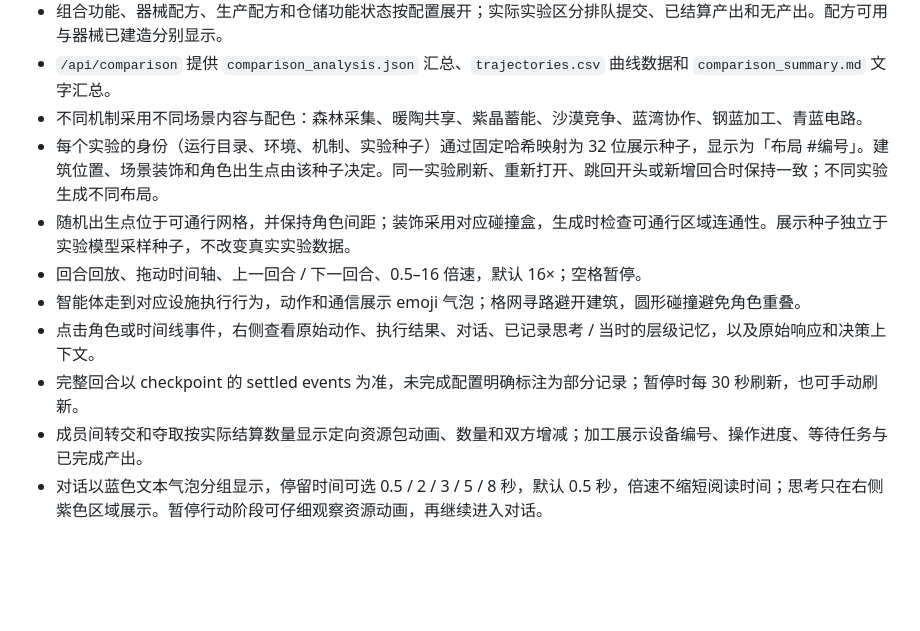
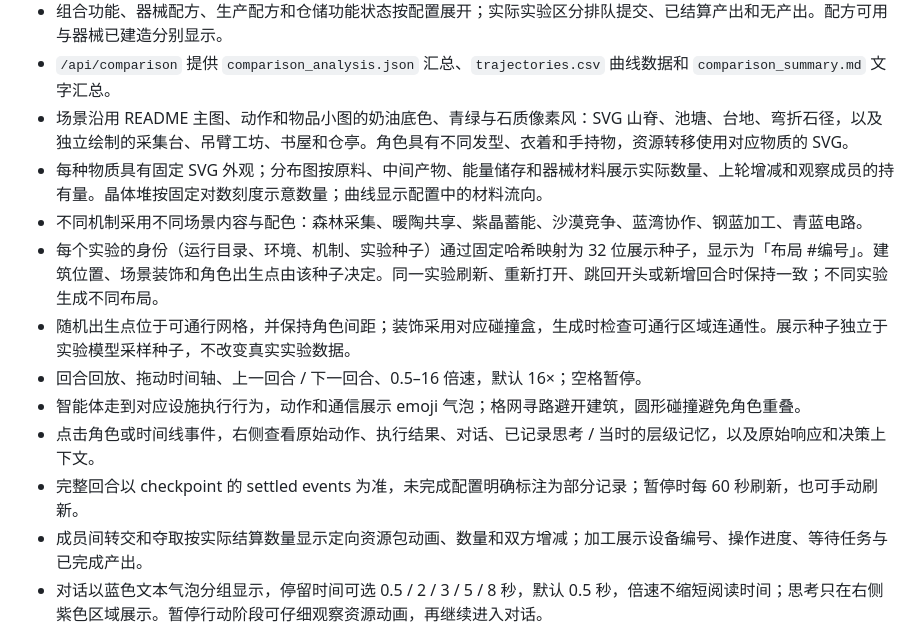
Before and after one commit to cnsdqd-dyb/Societas-Incognita, a Markdown page: visualizer/README.md, the part around the change. Rendered like a GitHub page; blank space fills up the shorter version.

```diff
--- a/visualizer/README.md
+++ b/visualizer/README.md
@@ -21,13 +21,15 @@ README 的动态 SVG 展示材料依赖、实际生产、成员间转移与数
 - 材料池与库存根据世界定义动态展示，包含 `Q、P_bound、P_neutral、BAT、NET` 等材料；曲线、吸附/再生、充放电和导通流量来自逐轮结算，点击查看原始定义与数量。
 - 组合功能、器械配方、生产配方和仓储功能状态按配置展开；实际实验区分排队提交、已结算产出和无产出。配方可用与器械已建造分别显示。
 - `/api/comparison` 提供 `comparison_analysis.json` 汇总、`trajectories.csv` 曲线数据和 `comparison_summary.md` 文字汇总。
+- 场景沿用 README 主图、动作和物品小图的奶油底色、青绿与石质像素风：SVG 山脊、池塘、台地、弯折石径，以及独立绘制的采集台、吊臂工坊、书屋和仓亭。角色具有不同发型、衣着和手持物，资源转移使用对应物质的 SVG。
+- 每种物质具有固定 SVG 外观；分布图按原料、中间产物、能量储存和器械材料展示实际数量、上轮增减和观察成员的持有量。晶体堆按固定对数刻度示意数量；曲线显示配置中的材料流向。
 - 不同机制采用不同场景内容与配色：森林采集、暖陶共享、紫晶蓄能、沙漠竞争、蓝湾协作、钢蓝加工、青蓝电路。
 - 每个实验的身份（运行目录、环境、机制、实验种子）通过固定哈希映射为 32 位展示种子，显示为「布局 #编号」。建筑位置、场景装饰和角色出生点由该种子决定。同一实验刷新、重新打开、跳回开头或新增回合时保持一致；不同实验生成不同布局。
 - 随机出生点位于可通行网格，并保持角色间距；装饰采用对应碰撞盒，生成时检查可通行区域连通性。展示种子独立于实验模型采样种子，不改变真实实验数据。
 - 回合回放、拖动时间轴、上一回合 / 下一回合、0.5–16 倍速，默认 16×；空格暂停。
 - 智能体走到对应设施执行行为，动作和通信展示 emoji 气泡；格网寻路避开建筑，圆形碰撞避免角色重叠。
 - 点击角色或时间线事件，右侧查看原始动作、执行结果、对话、已记录思考 / 当时的层级记忆，以及原始响应和决策上下文。
-- 完整回合以 checkpoint 的 settled events 为准，未完成配置明确标注为部分记录；暂停时每 30 秒刷新，也可手动刷新。
+- 完整回合以 checkpoint 的 settled events 为准，未完成配置明确标注为部分记录；暂停时每 60 秒刷新，也可手动刷新。
 - 成员间转交和夺取按实际结算数量显示定向资源包动画、数量和双方增减；加工展示设备编号、操作进度、等待任务与已完成产出。
 - 对话以蓝色文本气泡分组显示，停留时间可选 0.5 / 2 / 3 / 5 / 8 秒，默认 0.5 秒，倍速不缩短阅读时间；思考只在右侧紫色区域展示。暂停行动阶段可仔细观察资源动画，再继续进入对话。
 - 左侧包含能量 / 库存与回合变化、能量曲线、行为分布、公共 / 私聊发言排行及三类有向互动图。统计范围可选截至当前回合、仅当前回合或全部已有记录，顶部导航可以跳到对应图表。
```
Also changed, not shown: docs/images/viewer-interface.png, docs/images/viewer-replay-16x.gif, 6 other files.
